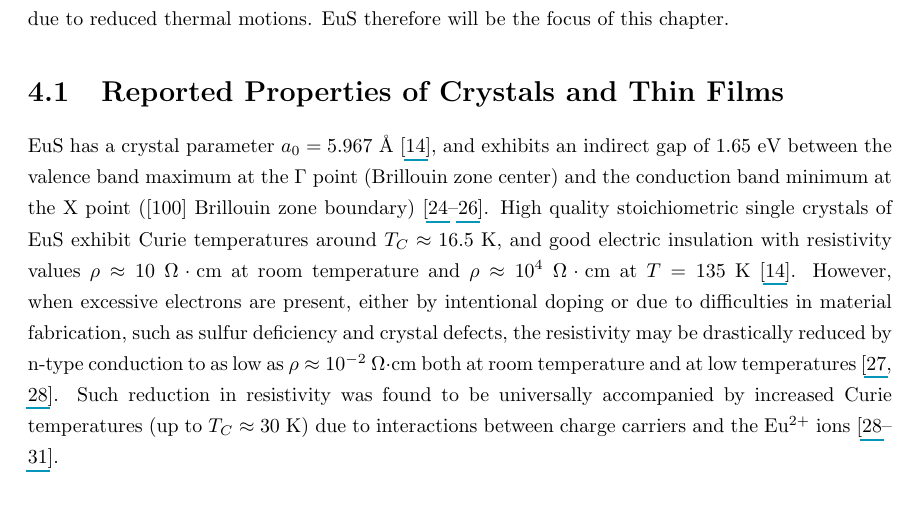
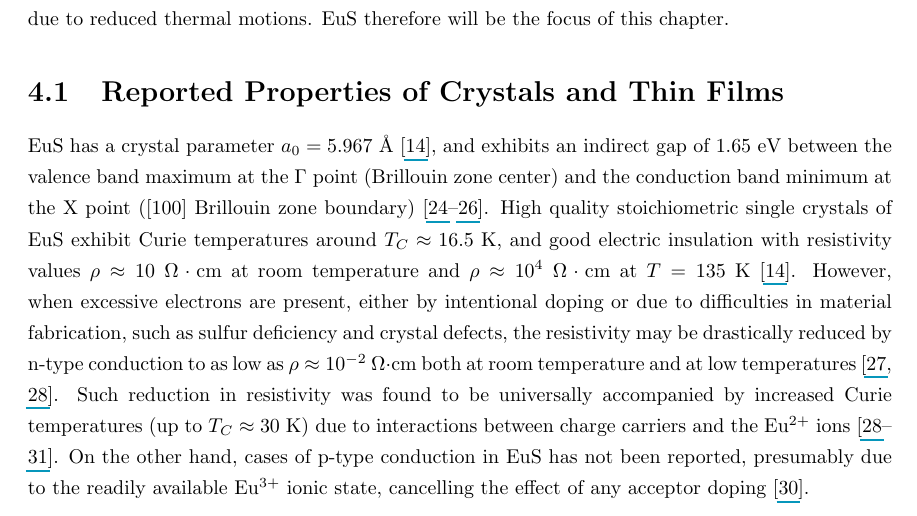
Before and after one commit to qiiyang/thesis, a LaTeX thesis (thesis.tex, which reads ch_EuS.tex): part of page 13 of 20, cut so that both start at the same text. Compiled offline with pdfLaTeX.

Commit message:
EuS p-type argument.

```diff
--- a/ch_EuS.tex
+++ b/ch_EuS.tex
@@ -4,4 +4,4 @@ As discussed in Sec.~\ref{sec:TI-FM}, an insulating ferromagnet is necessary to
 Two of the first known insulating ferromagnets are the europium(II) chalcogenides EuO and EuS. Divalent compounds of europium with elements of the sixth group (O, S, Se, Te) exhibit a rock-salt (NaCl) type crystal structure with ordered magnetic states at low temperatures. As the lattice parameter increases from EuO to EuTe, a ferromagnetic ordered state of moments localized on Eu$^{2+}$ ions appear in EuO ($T_C\approx69~\mathrm{K}$) and in EuS ($T_C\approx16.5~\mathrm{K}$)~\cite{EuO_TC, EuS_Shafer, EuS_specific_heat}, while EuSe and EuTe show collinear antiferromagnetic ordering with N\'eel temperatures $T_N\approx4.2~\mathrm{K}$, $T_N\approx9.8~\mathrm{K}$ respectively~\cite{EuSe_AF, EuTe_AF}. In these chalcogenide compounds, the localized $L=0$ ground state ($^8S_{7/2}$) of Eu$^{2+}$ ions and their simple face centered cubic (FCC) magnetic lattice make them prime candidates to test the Heisenberg model of local-moment ferromagnetism and theories of critical phenomena~\cite{divalent_Eu, EuX_indirect_exchange, EuS_neighbor_exchange, EuS_critical, EuS_neutron, EuS_spin_wave}. Between the two ferromagnets, EuS is favored over EuO for our purposes. Firstly, the properties of EuS has been more thoroughly studied experimentally due to better sample qualities achieved~\cite{EuS_band_th2}. Furthermore, the relatively low Curie temperature of EuS would allow switching on and off its ferromagnetism at low temperatures, when changes in quantum phenomena are more likely observable due to reduced thermal motions. EuS therefore will be the focus of this chapter.
 
 \section{Reported Properties of Crystals and Thin Films}
-EuS has a crystal parameter $a_0=5.967~\mathrm\AA$~\cite{EuS_Shafer}, and exhibits an indirect gap of 1.65~eV between the valence band maximum at the $\Gamma$ point (Brillouin zone center) and the conduction band minimum at the X point ([100] Brillouin zone boundary)~\cite{EuX_absorption, EuS_band_th1, EuS_band_th2}. High quality stoichiometric single crystals of EuS exhibit Curie temperatures around $T_C\approx16.5~\mathrm{K}$, and good electric insulation with resistivity values $\rho\approx10~\Omega\cdot\mathrm{cm}$ at room temperature and $\rho\approx10^4~\Omega\cdot\mathrm{cm}$ at $T=135~\mathrm{K}$~\cite{EuS_Shafer}. However, when excessive electrons are present, either by intentional doping or due to difficulties in material fabrication, such as sulfur deficiency and crystal defects, the resistivity may be drastically reduced by n-type conduction to as low as $\rho\approx10^{-2}~\Omega\cdot\mathrm{cm}$ both at room temperature and at low temperatures~\cite{EuS_LaDoped, EuS_ntype}. Such reduction in resistivity was found to be universally accompanied by increased Curie temperatures (up to $T_C\approx30~\mathrm{K}$) due to interactions between charge carriers and the Eu$^{2+}$ ions~\cite{EuS_TC_doping, EuS_ntype, EuX_doped_transport, EuX_RKKY}.
+EuS has a crystal parameter $a_0=5.967~\mathrm\AA$~\cite{EuS_Shafer}, and exhibits an indirect gap of 1.65~eV between the valence band maximum at the $\Gamma$ point (Brillouin zone center) and the conduction band minimum at the X point ([100] Brillouin zone boundary)~\cite{EuX_absorption, EuS_band_th1, EuS_band_th2}. High quality stoichiometric single crystals of EuS exhibit Curie temperatures around $T_C\approx16.5~\mathrm{K}$, and good electric insulation with resistivity values $\rho\approx10~\Omega\cdot\mathrm{cm}$ at room temperature and $\rho\approx10^4~\Omega\cdot\mathrm{cm}$ at $T=135~\mathrm{K}$~\cite{EuS_Shafer}. However, when excessive electrons are present, either by intentional doping or due to difficulties in material fabrication, such as sulfur deficiency and crystal defects, the resistivity may be drastically reduced by n-type conduction to as low as $\rho\approx10^{-2}~\Omega\cdot\mathrm{cm}$ both at room temperature and at low temperatures~\cite{EuS_LaDoped, EuS_ntype}. Such reduction in resistivity was found to be universally accompanied by increased Curie temperatures (up to $T_C\approx30~\mathrm{K}$) due to interactions between charge carriers and the Eu$^{2+}$ ions~\cite{EuS_TC_doping, EuS_ntype, EuX_doped_transport, EuX_RKKY}. On the other hand, cases of p-type conduction in EuS has not been reported, presumably due to the readily available Eu$^{3+}$ ionic state, cancelling the effect of any acceptor doping~\cite{EuX_doped_transport}.
```
